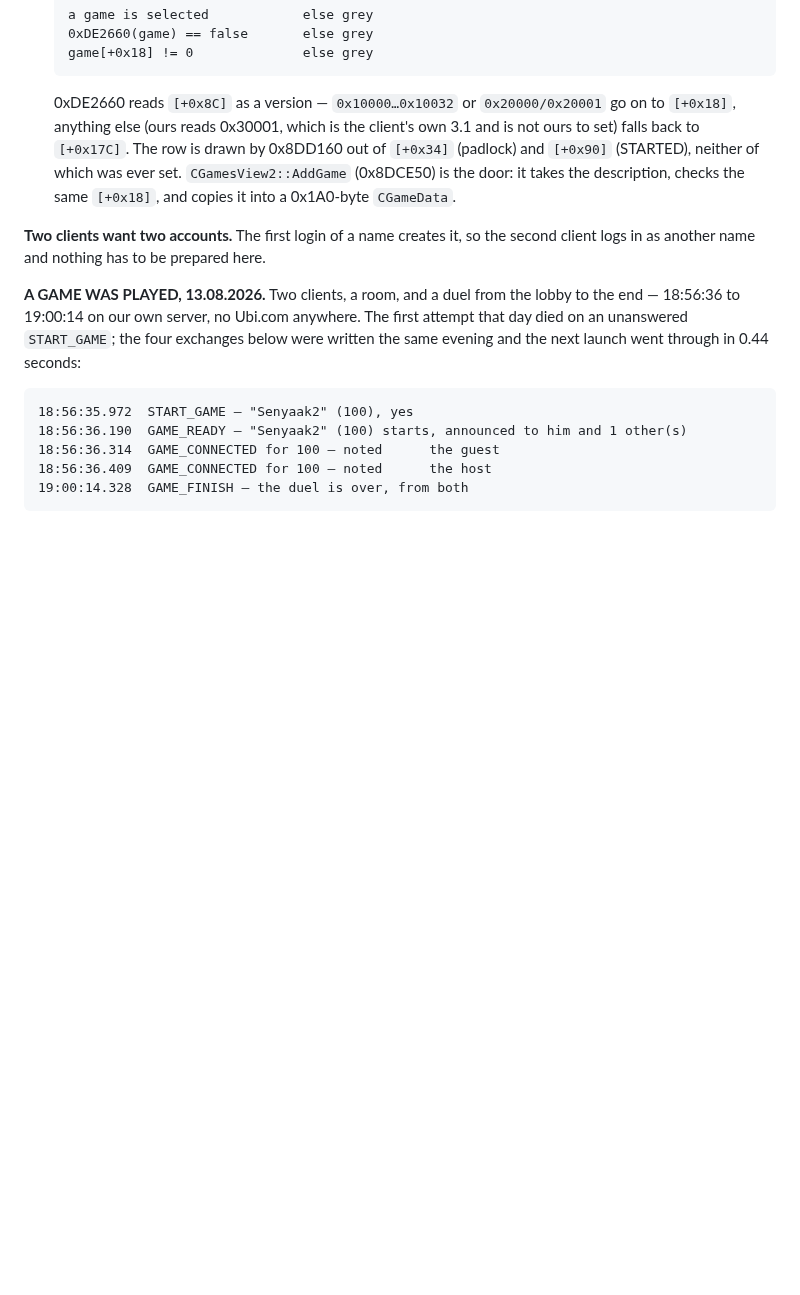
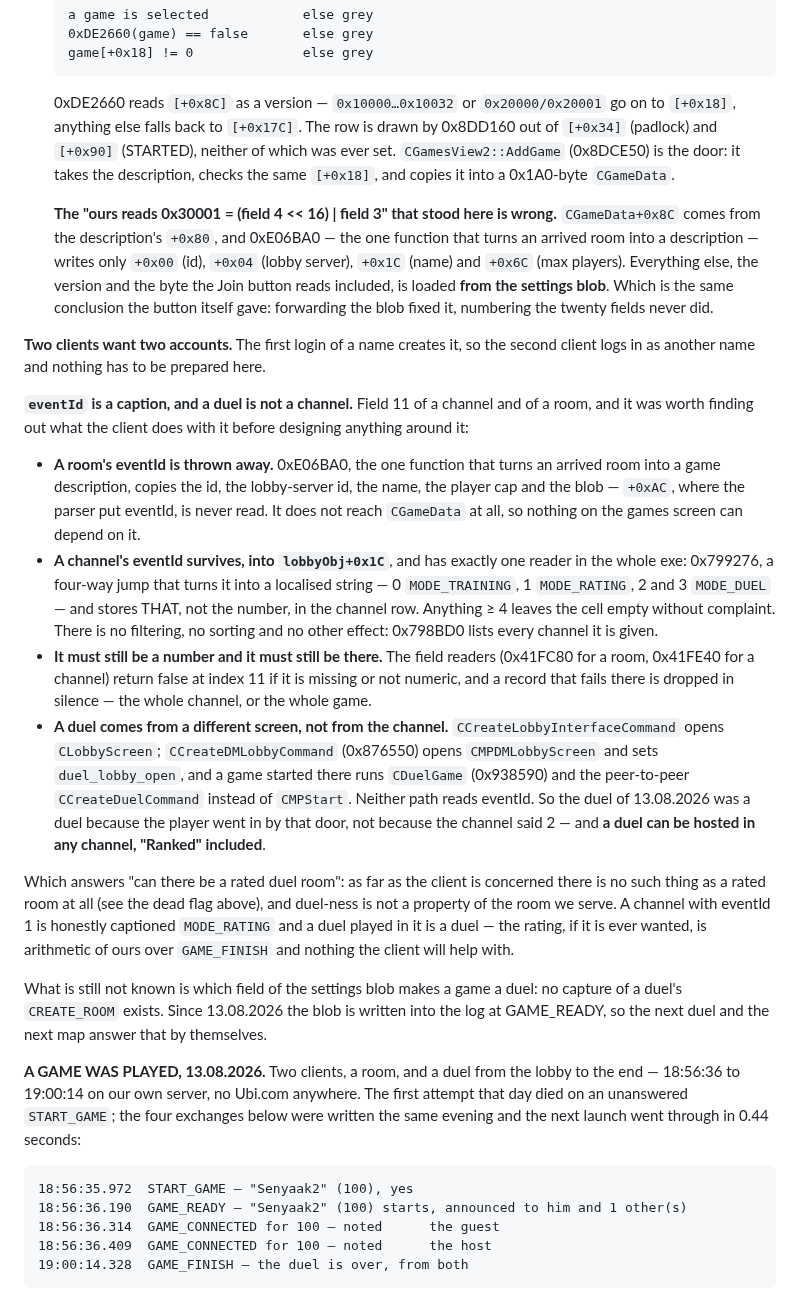
Before and after one commit to senyaak/h5e-lobby, a Markdown page: docs/NETWORK_STATE.md, the part around the change. GitHub-like rendering; blank space fills up the shorter version.

Commit message:
Find out what eventId does before designing anything around it
A room's eventId never reaches the games screen: 0xE06BA0 copies id, lobby
server, name, player cap and the blob, and leaves +0xAC where the parser put
it. A channel's survives, and has one reader in the whole exe — a four-way
jump that turns it into MODE_TRAINING / MODE_RATING / MODE_DUEL and stores
the string. No filtering, no sorting, nothing else. It must still be a
number, though: the field readers drop the whole record if it is not.

And a duel is not a channel. It is a different screen (CCreateDMLobbyCommand
-> CMPDMLobbyScreen) and a different session command (CCreateDuelCommand
instead of CMPStart), neither of which reads eventId — so yesterday's duel
was a duel because of the door the player went in by, and a duel can be
hosted in any channel, Ranked included.

Also corrects the old note that our 0x30001 was (field 4 << 16) | field 3:
CGameData's version comes from the settings blob, not from the twenty fields.

````diff
--- a/docs/NETWORK_STATE.md
+++ b/docs/NETWORK_STATE.md
@@ -910,14 +910,57 @@ expected: `own-profile` on in that copy, and `net_game_port = 8889` in its own
   ```
 
   0xDE2660 reads `[+0x8C]` as a version — `0x10000…0x10032` or `0x20000/0x20001` go on to
-  `[+0x18]`, anything else (ours reads 0x30001, which is the client's own 3.1 and is not
-  ours to set) falls back to `[+0x17C]`. The row is drawn by 0x8DD160 out of `[+0x34]`
-  (padlock) and `[+0x90]` (STARTED), neither of which was ever set. `CGamesView2::AddGame`
-  (0x8DCE50) is the door: it takes the description, checks the same `[+0x18]`, and copies
-  it into a 0x1A0-byte `CGameData`.
+  `[+0x18]`, anything else falls back to `[+0x17C]`. The row is drawn by 0x8DD160 out of
+  `[+0x34]` (padlock) and `[+0x90]` (STARTED), neither of which was ever set.
+  `CGamesView2::AddGame` (0x8DCE50) is the door: it takes the description, checks the same
+  `[+0x18]`, and copies it into a 0x1A0-byte `CGameData`.
+
+  **The "ours reads 0x30001 = (field 4 << 16) | field 3" that stood here is wrong.**
+  `CGameData+0x8C` comes from the description's `+0x80`, and 0xE06BA0 — the one function
+  that turns an arrived room into a description — writes only `+0x00` (id), `+0x04` (lobby
+  server), `+0x1C` (name) and `+0x6C` (max players). Everything else, the version and the
+  byte the Join button reads included, is loaded **from the settings blob**. Which is the
+  same conclusion the button itself gave: forwarding the blob fixed it, numbering the
+  twenty fields never did.
 
 **Two clients want two accounts.** The first login of a name creates it, so the second
 client logs in as another name and nothing has to be prepared here.
+
+**`eventId` is a caption, and a duel is not a channel.** Field 11 of a channel and of a
+room, and it was worth finding out what the client does with it before designing anything
+around it:
+
+- **A room's eventId is thrown away.** 0xE06BA0, the one function that turns an arrived
+  room into a game description, copies the id, the lobby-server id, the name, the player
+  cap and the blob — `+0xAC`, where the parser put eventId, is never read. It does not
+  reach `CGameData` at all, so nothing on the games screen can depend on it.
+- **A channel's eventId survives, into `lobbyObj+0x1C`**, and has exactly one reader in
+  the whole exe: 0x799276, a four-way jump that turns it into a localised string —
+  0 `MODE_TRAINING`, 1 `MODE_RATING`, 2 and 3 `MODE_DUEL` — and stores THAT, not the
+  number, in the channel row. Anything ≥ 4 leaves the cell empty without complaint. There
+  is no filtering, no sorting and no other effect: 0x798BD0 lists every channel it is
+  given.
+- **It must still be a number and it must still be there.** The field readers (0x41FC80
+  for a room, 0x41FE40 for a channel) return false at index 11 if it is missing or not
+  numeric, and a record that fails there is dropped in silence — the whole channel, or
+  the whole game.
+- **A duel comes from a different screen, not from the channel.** `CCreateLobbyInterfaceCommand`
+  opens `CLobbyScreen`; `CCreateDMLobbyCommand` (0x876550) opens `CMPDMLobbyScreen` and
+  sets `duel_lobby_open`, and a game started there runs `CDuelGame` (0x938590) and the
+  peer-to-peer `CCreateDuelCommand` instead of `CMPStart`. Neither path reads eventId.
+  So the duel of 13.08.2026 was a duel because the player went in by that door, not
+  because the channel said 2 — and **a duel can be hosted in any channel, "Ranked"
+  included**.
+
+Which answers "can there be a rated duel room": as far as the client is concerned there
+is no such thing as a rated room at all (see the dead flag above), and duel-ness is not a
+property of the room we serve. A channel with eventId 1 is honestly captioned
+`MODE_RATING` and a duel played in it is a duel — the rating, if it is ever wanted, is
+arithmetic of ours over `GAME_FINISH` and nothing the client will help with.
+
+What is still not known is which field of the settings blob makes a game a duel: no
+capture of a duel's `CREATE_ROOM` exists. Since 13.08.2026 the blob is written into the
+log at GAME_READY, so the next duel and the next map answer that by themselves.
 
 **A GAME WAS PLAYED, 13.08.2026.** Two clients, a room, and a duel from the lobby to the
 end — 18:56:36 to 19:00:14 on our own server, no Ubi.com anywhere. The first attempt that
````
